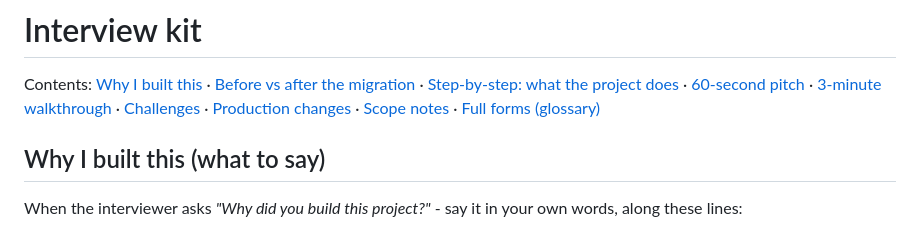
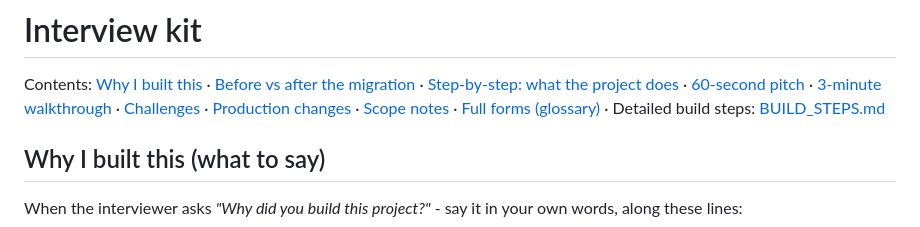
Before and after one commit to harshtandon6062/retail-data-modernization, a Markdown page: docs/INTERVIEW.md, the part around the change. Drawn GitHub-style.

```diff
--- a/docs/INTERVIEW.md
+++ b/docs/INTERVIEW.md
@@ -5,7 +5,7 @@ Contents: [Why I built this](#why-i-built-this-what-to-say) ·
 [Step-by-step: what the project does](#step-by-step-what-exactly-happens) ·
 [60-second pitch](#60-second-pitch) · [3-minute walkthrough](#3-minute-walkthrough-open-these-files-in-order) ·
 [Challenges](#challenges-i-hit-while-building-it-all-real) · [Production changes](#what-id-change-in-production) ·
-[Scope notes](#honest-scope-notes-say-these-before-they-ask) · [Full forms (glossary)](#full-forms-of-every-abbreviation-used)
+[Scope notes](#honest-scope-notes-say-these-before-they-ask) · [Full forms (glossary)](#full-forms-of-every-abbreviation-used) · Detailed build steps: [BUILD_STEPS.md](BUILD_STEPS.md)
 
 ## Why I built this (what to say)
 
```
Also changed, not shown: docs/BUILD_STEPS.md (added, +427 -0 lines).
